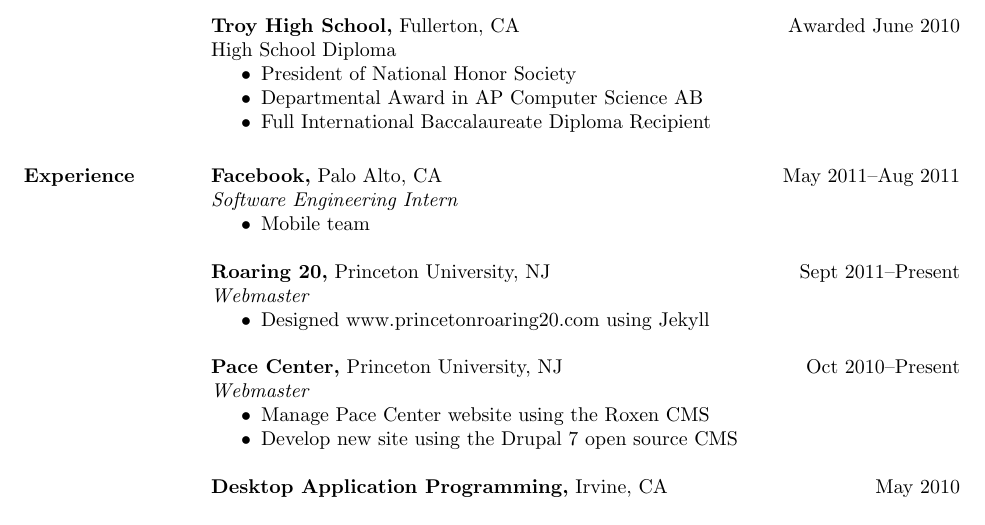
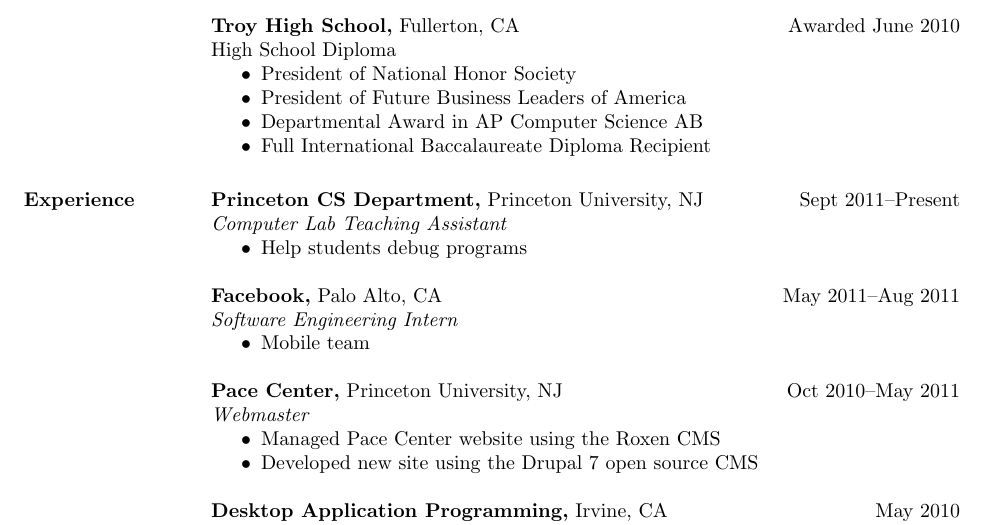
Before and after one commit to namukang/resume, a LaTeX CV (resume.tex): part of the page, cut so that both start at the same text. Compiled offline with pdfLaTeX.

Commit message:
Removed R20 website from experience and added Lab TA

```diff
--- a/resume.tex
+++ b/resume.tex
@@ -32,6 +32,7 @@
  High School Diploma
  \begin{itemize} \itemsep -2pt % reduce space between items
  \item President of National Honor Society
+ \item President of Future Business Leaders of America
  \item Departmental Award in AP Computer Science AB
  \item Full International Baccalaureate Diploma Recipient
  \end{itemize}
@@ -39,23 +40,23 @@
 
 
 \section{Experience}
+ {\bf Princeton CS Department,} Princeton University, NJ \hfill Sept 2011--Present \\
+ {\it Computer Lab Teaching Assistant}
+ \begin{itemize} \itemsep -2pt  % reduce space between items
+ \item Help students debug programs
+ \end{itemize}
+
  {\bf Facebook,} Palo Alto, CA \hfill May 2011--Aug 2011 \\
  {\it Software Engineering Intern}
  \begin{itemize} \itemsep -2pt  % reduce space between items
  \item Mobile team
  \end{itemize}
 
- {\bf Roaring 20,} Princeton University, NJ \hfill Sept 2011--Present \\
+ {\bf Pace Center,} Princeton University, NJ \hfill Oct 2010--May 2011 \\
  {\it Webmaster}
  \begin{itemize} \itemsep -2pt  % reduce space between items
- \item Designed www.princetonroaring20.com using Jekyll
- \end{itemize}
-
- {\bf Pace Center,} Princeton University, NJ \hfill Oct 2010--Present \\
- {\it Webmaster}
- \begin{itemize} \itemsep -2pt  % reduce space between items
- \item Manage Pace Center website using the Roxen CMS
- \item Develop new site using the Drupal 7 open source CMS
+ \item Managed Pace Center website using the Roxen CMS
+ \item Developed new site using the Drupal 7 open source CMS
  \end{itemize}
 
  {\bf Desktop Application Programming,} Irvine, CA \hfill May 2010 \\
```
